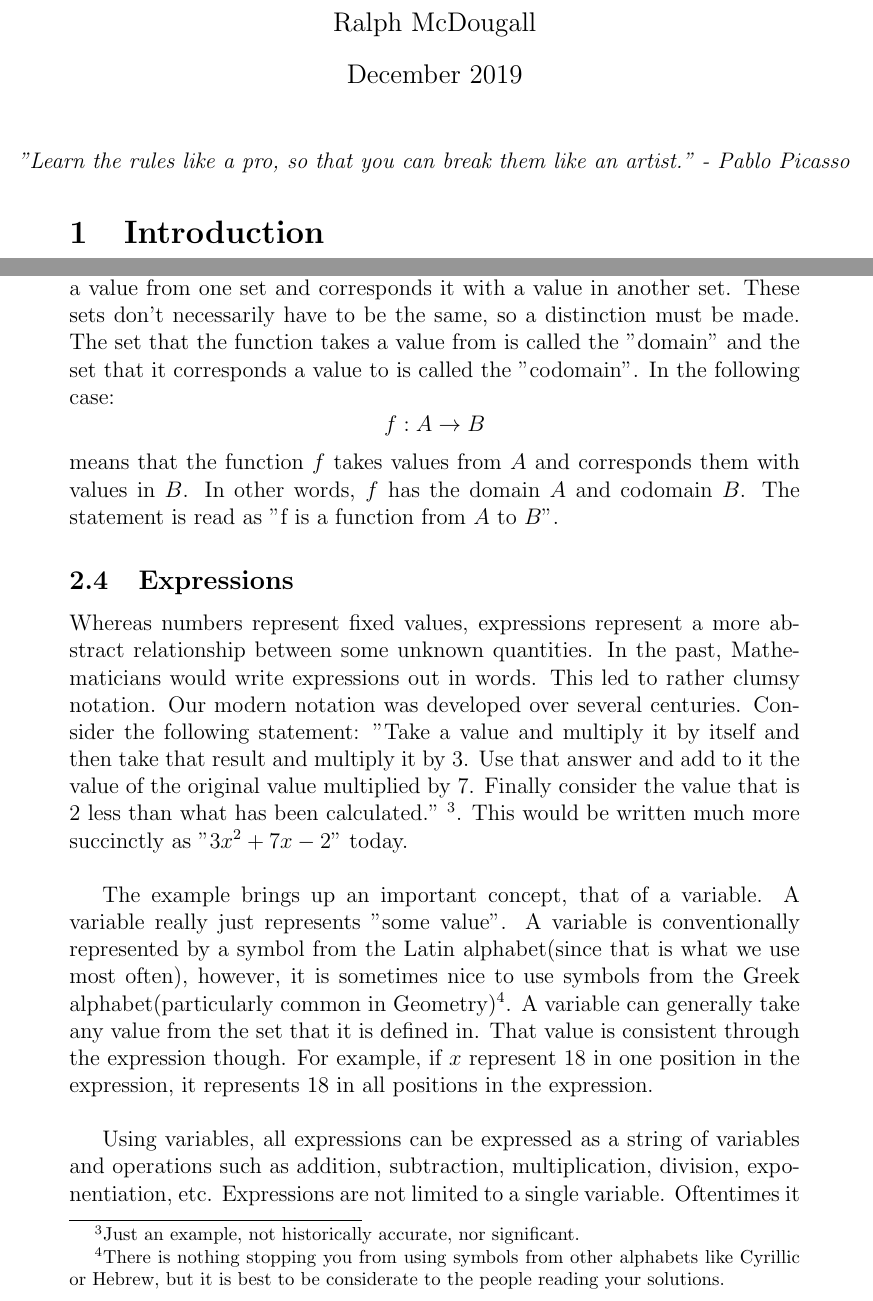
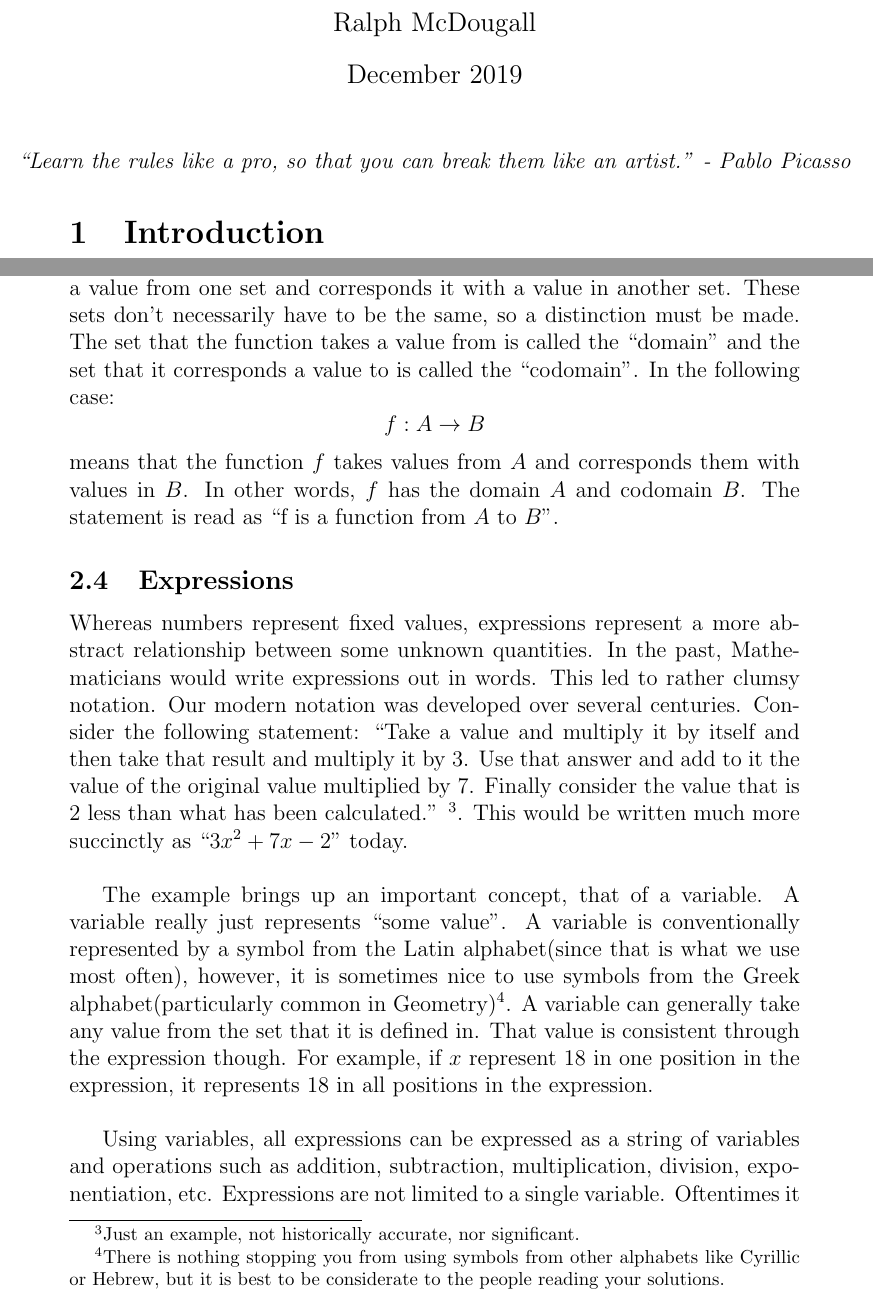
Before and after one commit to dlnnlsn/best_year_so_far_19-20, a LaTeX document (stellenbosch/lectures/intermediate/algebra/intermediate_algebra_2019.tex): two parts of pages 1 and 3 of 15, joined at a grey line, cut so that both start at the same text. Compiled offline with pdfLaTeX.

Commit message:
Fixed quotation marks

```diff
--- a/stellenbosch/lectures/intermediate/algebra/intermediate_algebra_2019.tex
+++ b/stellenbosch/lectures/intermediate/algebra/intermediate_algebra_2019.tex
@@ -12,7 +12,7 @@
 \date{December 2019}
 \maketitle
 
-\centerline{ \textit{"Learn the rules like a pro, so that you can break them like an artist." - Pablo Picasso} }
+\centerline{ \textit{``Learn the rules like a pro, so that you can break them like an artist.'' - Pablo Picasso} }
 
 \section{Introduction}
 
@@ -42,14 +42,14 @@ Numbers are likely the first thing that comes into one's mind when one thinks of
 Although this may seem unnecessarily complicated, it is vital that one keeps note of which set one may choose numbers from when looking for solutions to equations or when using functions.
 
 \subsection{Functions}
-Intuitively, you can see a function as a magical black box that takes stuff in and gives other stuff out. A function is just a rule. More specifically, it takes a value from one set and corresponds it with a value in another set. These sets don't necessarily have to be the same, so a distinction must be made. The set that the function takes a value from is called the "domain" and the set that it corresponds a value to is called the "codomain". In the following case:
+Intuitively, you can see a function as a magical black box that takes stuff in and gives other stuff out. A function is just a rule. More specifically, it takes a value from one set and corresponds it with a value in another set. These sets don't necessarily have to be the same, so a distinction must be made. The set that the function takes a value from is called the ``domain'' and the set that it corresponds a value to is called the ``codomain''. In the following case:
 $$f:A \rightarrow B$$
-means that the function $f$ takes values from $A$ and corresponds them with values in $B$. In other words, $f$ has the domain $A$ and codomain $B$. The statement is read as "f is a function from $A$ to $B$".
+means that the function $f$ takes values from $A$ and corresponds them with values in $B$. In other words, $f$ has the domain $A$ and codomain $B$. The statement is read as ``f is a function from $A$ to $B$''.
 
 \subsection{Expressions}
-Whereas numbers represent fixed values, expressions represent a more abstract relationship between some unknown quantities. In the past, Mathematicians would write expressions out in words. This led to rather clumsy notation. Our modern notation was developed over several centuries. Consider the following statement: "Take a value and multiply it by itself and then take that result and multiply it by 3. Use that answer and add to it the value of the original value multiplied by 7. Finally consider the value that is 2 less than what has been calculated." \footnote{Just an example, not historically accurate, nor significant.}. This would be written much more succinctly as "$3x^{2} + 7x - 2$" today. \\
+Whereas numbers represent fixed values, expressions represent a more abstract relationship between some unknown quantities. In the past, Mathematicians would write expressions out in words. This led to rather clumsy notation. Our modern notation was developed over several centuries. Consider the following statement: ``Take a value and multiply it by itself and then take that result and multiply it by 3. Use that answer and add to it the value of the original value multiplied by 7. Finally consider the value that is 2 less than what has been calculated.'' \footnote{Just an example, not historically accurate, nor significant.}. This would be written much more succinctly as ``$3x^{2} + 7x - 2$'' today. \\
 
-The example brings up an important concept, that of a variable. A variable really just represents "some value". A variable is conventionally represented by a symbol from the Latin alphabet(since that is what we use most often), however, it is sometimes nice to use symbols from the Greek alphabet(particularly common in Geometry)\footnote{There is nothing stopping you from using symbols from other alphabets like Cyrillic or Hebrew, but it is best to be considerate to the people reading your solutions.}. A variable can generally take any value from the set that it is defined in. That value is consistent through the expression though. For example, if $x$ represent $18$ in one position in the expression, it represents $18$ in all positions in the expression. \\
+The example brings up an important concept, that of a variable. A variable really just represents ``some value''. A variable is conventionally represented by a symbol from the Latin alphabet(since that is what we use most often), however, it is sometimes nice to use symbols from the Greek alphabet(particularly common in Geometry)\footnote{There is nothing stopping you from using symbols from other alphabets like Cyrillic or Hebrew, but it is best to be considerate to the people reading your solutions.}. A variable can generally take any value from the set that it is defined in. That value is consistent through the expression though. For example, if $x$ represent $18$ in one position in the expression, it represents $18$ in all positions in the expression. \\
 
-Using variables, all expressions can be expressed as a string of variables and operations such as addition, subtraction, multiplication, division, exponentiation, etc. Expressions are not limited to a single variable. Oftentimes it is necessary to consider expressions in multiple variables such as "$20x + 19y$". \\
+Using variables, all expressions can be expressed as a string of variables and operations such as addition, subtraction, multiplication, division, exponentiation, etc. Expressions are not limited to a single variable. Oftentimes it is necessary to consider expressions in multiple variables such as ``$20x + 19y$''. \\
 
```
Also changed, not shown: stellenbosch/lectures/intermediate/algebra/intermediate_algebra_2019.tex (14 more changed lines).
